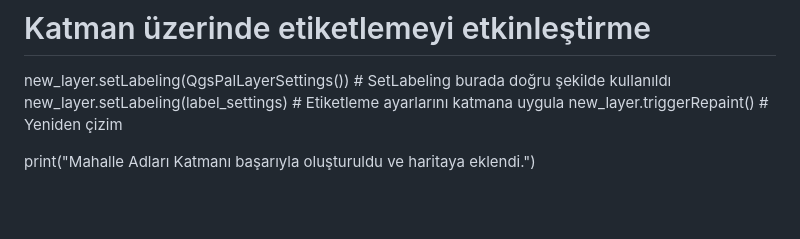
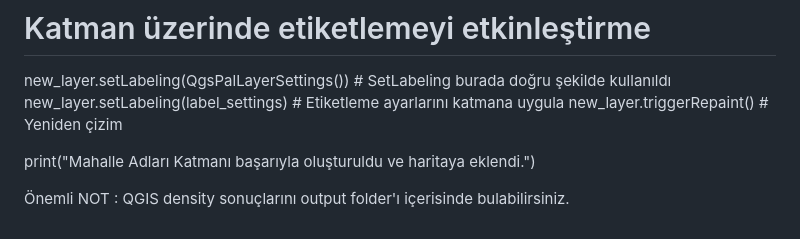
Before and after one commit to buserbas/Python-FinalBuseTurkogluErbas, a Markdown page: README.md, the part around the change. GitHub-like rendering; blank space fills up the shorter version.

```diff
--- a/README.md
+++ b/README.md
@@ -556,3 +556,7 @@ new_layer.setLabeling(label_settings)  # Etiketleme ayarlarını katmana uygula
 new_layer.triggerRepaint()  # Yeniden çizim
 
 print("Mahalle Adları Katmanı başarıyla oluşturuldu ve haritaya eklendi.")
+
+
+
+Önemli NOT : QGIS density sonuçlarını output folder'ı içerisinde bulabilirsiniz.
```
